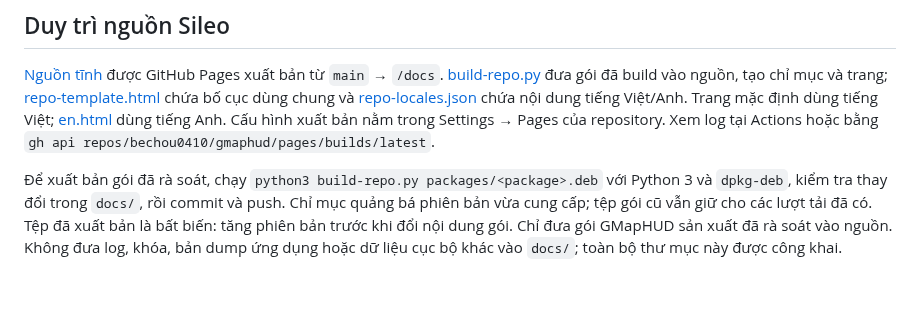
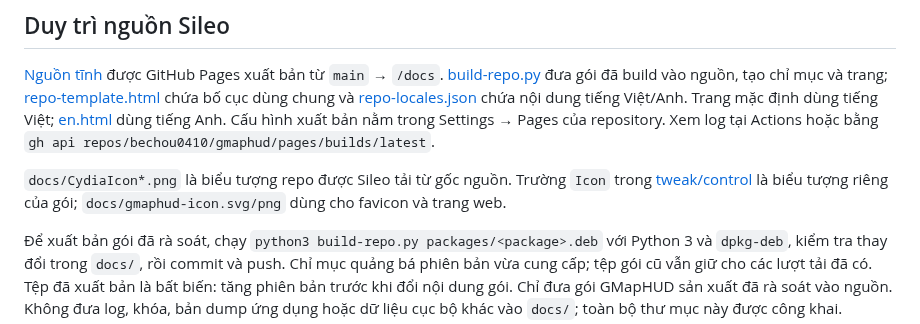
Before and after one commit to bechou0410/gmaphud, a Markdown page: README.vi.md, the part around the change. Drawn GitHub-style; blank space fills up the shorter version.

Commit message:
fix: add Sileo repository icons

```diff
--- a/README.vi.md
+++ b/README.vi.md
@@ -68,6 +68,8 @@ Gói được tạo trong `packages/`. Hai script dùng thư mục tạm và h
 
 [Nguồn tĩnh](https://bechou0410.github.io/gmaphud/) được GitHub Pages xuất bản từ `main` → `/docs`. [build-repo.py](build-repo.py) đưa gói đã build vào nguồn, tạo chỉ mục và trang; [repo-template.html](repo-template.html) chứa bố cục dùng chung và [repo-locales.json](repo-locales.json) chứa nội dung tiếng Việt/Anh. Trang mặc định dùng tiếng Việt; [en.html](https://bechou0410.github.io/gmaphud/en.html) dùng tiếng Anh. Cấu hình xuất bản nằm trong Settings → Pages của repository. Xem log tại Actions hoặc bằng `gh api repos/bechou0410/gmaphud/pages/builds/latest`.
 
+`docs/CydiaIcon*.png` là biểu tượng repo được Sileo tải từ gốc nguồn. Trường `Icon` trong [tweak/control](tweak/control) là biểu tượng riêng của gói; `docs/gmaphud-icon.svg/png` dùng cho favicon và trang web.
+
 Để xuất bản gói đã rà soát, chạy `python3 build-repo.py packages/<package>.deb` với Python 3 và `dpkg-deb`, kiểm tra thay đổi trong `docs/`, rồi commit và push. Chỉ mục quảng bá phiên bản vừa cung cấp; tệp gói cũ vẫn giữ cho các lượt tải đã có. Tệp đã xuất bản là bất biến: tăng phiên bản trước khi đổi nội dung gói. Chỉ đưa gói GMapHUD sản xuất đã rà soát vào nguồn. Không đưa log, khóa, bản dump ứng dụng hoặc dữ liệu cục bộ khác vào `docs/`; toàn bộ thư mục này được công khai.
 
 Đây là nguồn APT dạng phẳng qua HTTPS (`deb https://bechou0410.github.io/gmaphud/ ./`), có checksum gói/chỉ mục. Metadata Release chưa được ký PGP; riêng checksum không xác thực được người xuất bản. Dự án không cung cấp cách tắt cơ chế tin cậy/bảo mật APT toàn cục. Để hoàn tác một lần xuất bản nguồn, revert commit và push, đồng thời giữ tệp gói đã xuất bản. Xác nhận Pages build thành công và chỉ mục công khai khớp gói dự định trước khi thông báo cập nhật.
```
Also changed, not shown: README.md (+2 -0 lines), docs/CydiaIcon.png (added), docs/CydiaIcon@2x.png (added), docs/CydiaIcon@3x.png (added), 1 other file.
